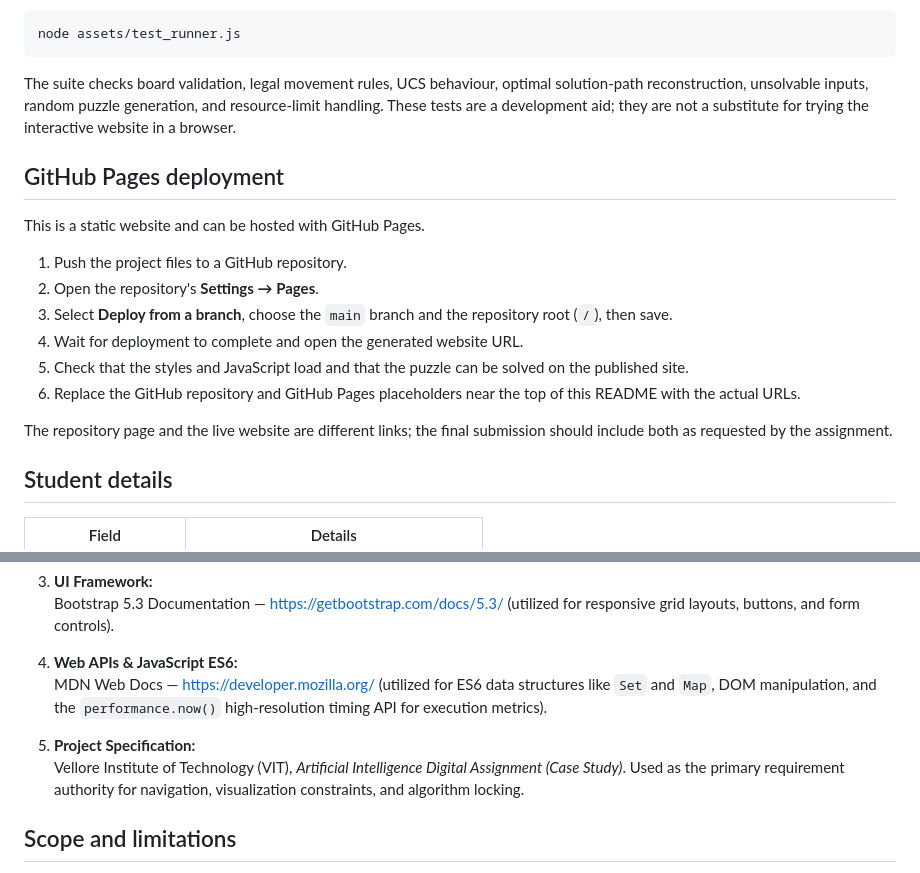
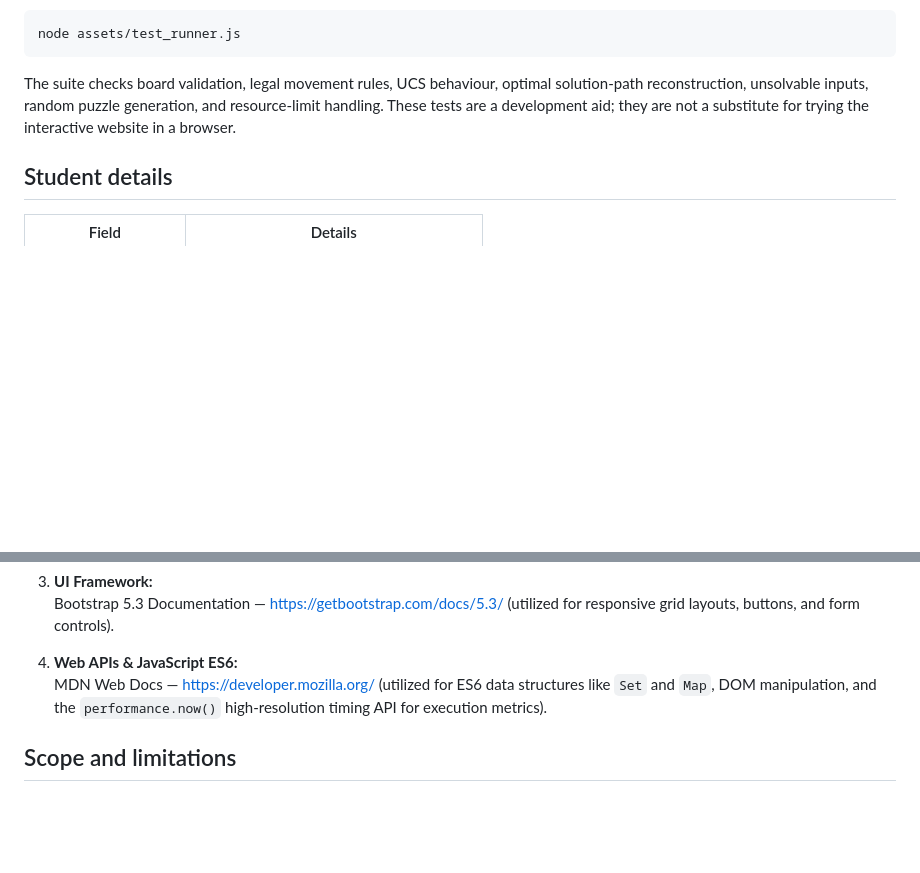
Before and after one commit to DhruvK99/AI-8Puzzle-Visualizer, a Markdown page: README.md, 2 parts joined by grey strips. Rendered like a GitHub page; blank space fills up the shorter version.

Commit message:
Remove GitHub Pages deployment and spec details
Removed GitHub Pages deployment instructions and project specification details from the README.

```diff
--- a/README.md
+++ b/README.md
@@ -143,19 +143,6 @@ node assets/test_runner.js
 
 The suite checks board validation, legal movement rules, UCS behaviour, optimal solution-path reconstruction, unsolvable inputs, random puzzle generation, and resource-limit handling. These tests are a development aid; they are not a substitute for trying the interactive website in a browser.
 
-## GitHub Pages deployment
-
-This is a static website and can be hosted with GitHub Pages.
-
-1. Push the project files to a GitHub repository.
-2. Open the repository's **Settings → Pages**.
-3. Select **Deploy from a branch**, choose the `main` branch and the repository root (`/`), then save.
-4. Wait for deployment to complete and open the generated website URL.
-5. Check that the styles and JavaScript load and that the puzzle can be solved on the published site.
-6. Replace the GitHub repository and GitHub Pages placeholders near the top of this README with the actual URLs.
-
-The repository page and the live website are different links; the final submission should include both as requested by the assignment.
-
 ## Student details
 
 | Field | Details |
@@ -179,9 +166,6 @@ The repository page and the live website are different links; the final submissi
 4. **Web APIs & JavaScript ES6:**
    MDN Web Docs — [https://developer.mozilla.org/](https://developer.mozilla.org/) (utilized for ES6 data structures like `Set` and `Map`, DOM manipulation, and the `performance.now()` high-resolution timing API for execution metrics).
 
-5. **Project Specification:**
-   Vellore Institute of Technology (VIT), *Artificial Intelligence Digital Assignment (Case Study)*. Used as the primary requirement authority for navigation, visualization constraints, and algorithm locking.
-
 ## Scope and limitations
 
 - Uniform Cost Search is the implemented solver for this assigned project.
```
